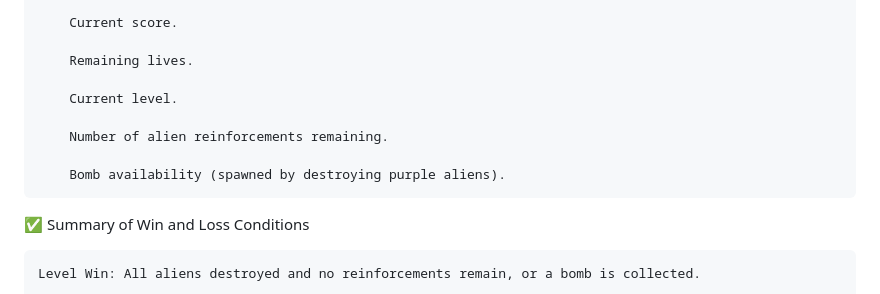
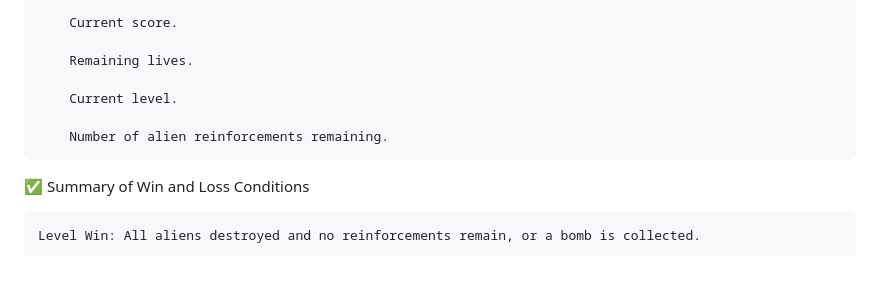
Before and after one commit to SerjTargarien/SpaceArkaders, a Markdown page: DesignDoc.md, the part around the change. Rendered like a GitHub page; blank space fills up the shorter version.

Commit message:
Update HUD info on bombs.

```diff
--- a/DesignDoc.md
+++ b/DesignDoc.md
@@ -164,8 +164,6 @@ To complete a level, the player must:
 
         Number of alien reinforcements remaining.
 
-        Bomb availability (spawned by destroying purple aliens).
-
 ✅ Summary of Win and Loss Conditions
 
     Level Win: All aliens destroyed and no reinforcements remain, or a bomb is collected.
```
